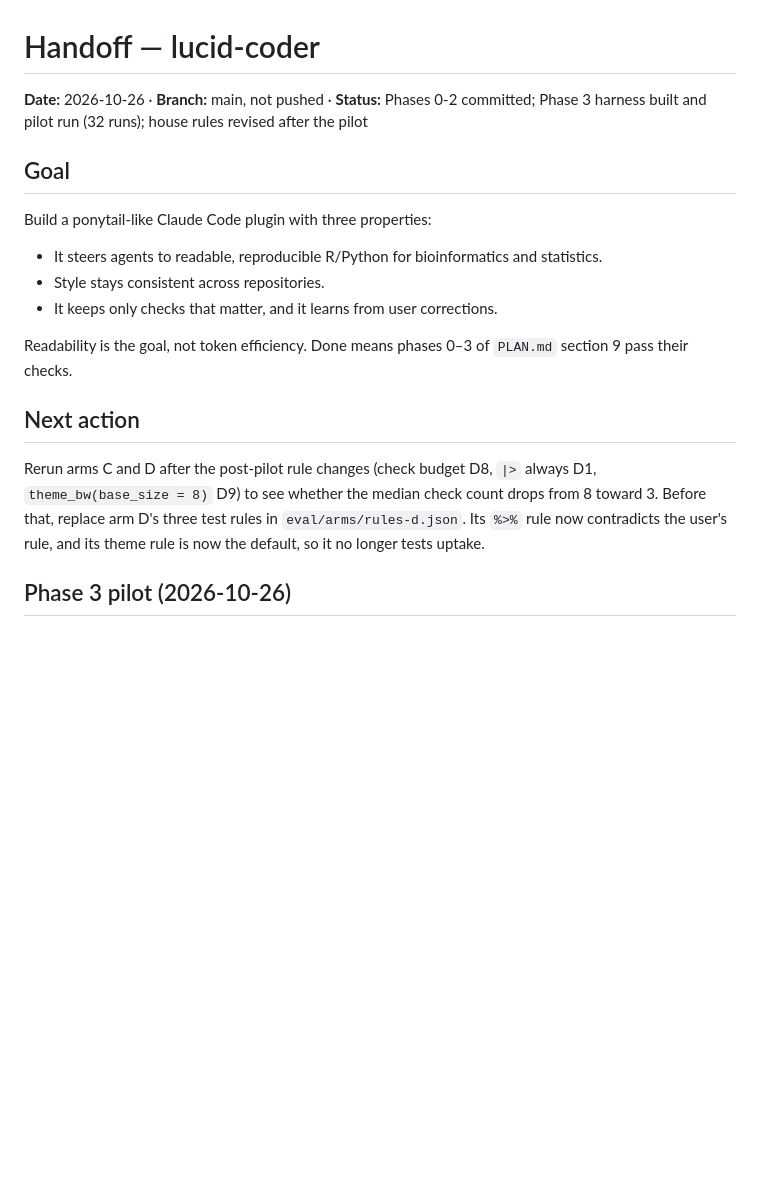
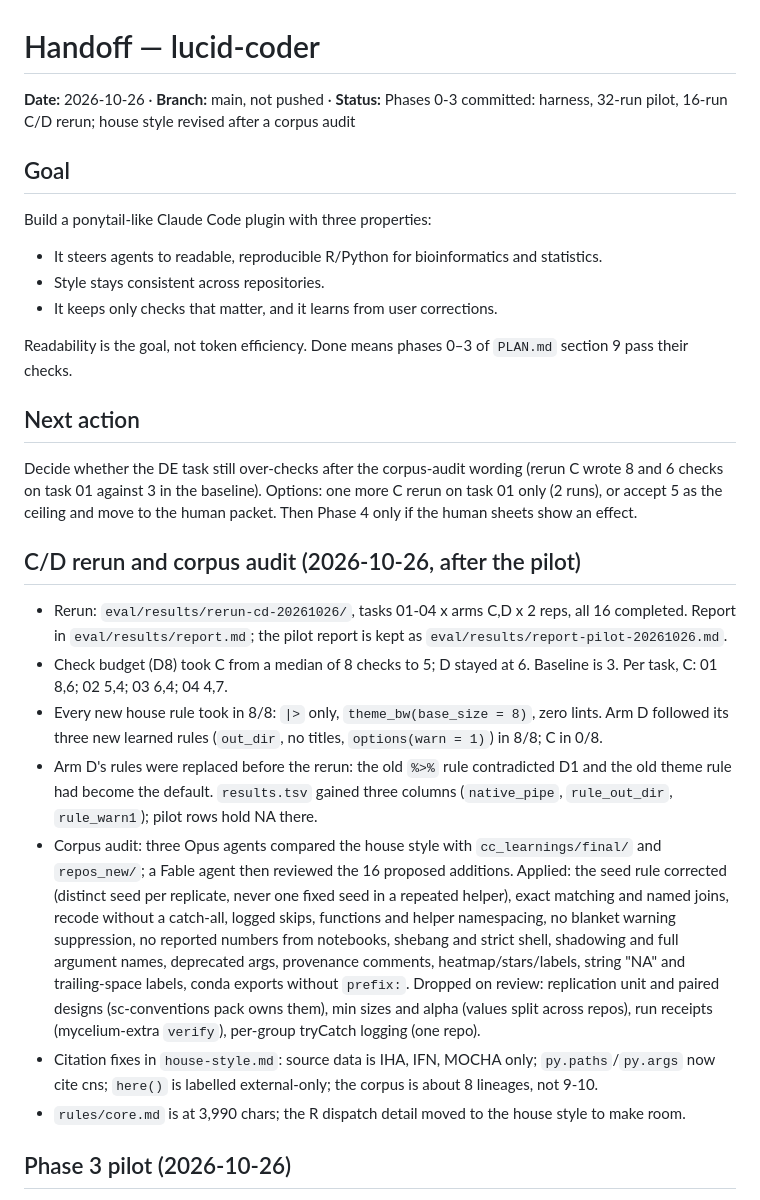
Before and after one commit to mdmanurung/lucid-coder, a Markdown page: HANDOFF.md, the part around the change. GitHub-like rendering; blank space fills up the shorter version.

Commit message:
docs: record the C/D rerun and the corpus audit
Co-Authored-By: Claude Opus 5.5 <noreply@anthropic.com>

```diff
--- a/HANDOFF.md
+++ b/HANDOFF.md
@@ -1,6 +1,6 @@
 # Handoff — lucid-coder
 
-**Date:** 2026-10-26 · **Branch:** main, not pushed · **Status:** Phases 0-2 committed; Phase 3 harness built and pilot run (32 runs); house rules revised after the pilot
+**Date:** 2026-10-26 · **Branch:** main, not pushed · **Status:** Phases 0-3 committed: harness, 32-run pilot, 16-run C/D rerun; house style revised after a corpus audit
 
 ## Goal
 Build a ponytail-like Claude Code plugin with three properties:
@@ -12,7 +12,16 @@ Build a ponytail-like Claude Code plugin with three properties:
 Readability is the goal, not token efficiency. Done means phases 0–3 of `PLAN.md` section 9 pass their checks.
 
 ## Next action
-Rerun arms C and D after the post-pilot rule changes (check budget D8, `|>` always D1, `theme_bw(base_size = 8)` D9) to see whether the median check count drops from 8 toward 3. Before that, replace arm D's three test rules in `eval/arms/rules-d.json`. Its `%>%` rule now contradicts the user's rule, and its theme rule is now the default, so it no longer tests uptake.
+Decide whether the DE task still over-checks after the corpus-audit wording (rerun C wrote 8 and 6 checks on task 01 against 3 in the baseline). Options: one more C rerun on task 01 only (2 runs), or accept 5 as the ceiling and move to the human packet. Then Phase 4 only if the human sheets show an effect.
+
+## C/D rerun and corpus audit (2026-10-26, after the pilot)
+- Rerun: `eval/results/rerun-cd-20261026/`, tasks 01-04 x arms C,D x 2 reps, all 16 completed. Report in `eval/results/report.md`; the pilot report is kept as `eval/results/report-pilot-20261026.md`.
+- Check budget (D8) took C from a median of 8 checks to 5; D stayed at 6. Baseline is 3. Per task, C: 01 8,6; 02 5,4; 03 6,4; 04 4,7.
+- Every new house rule took in 8/8: `|>` only, `theme_bw(base_size = 8)`, zero lints. Arm D followed its three new learned rules (`out_dir`, no titles, `options(warn = 1)`) in 8/8; C in 0/8.
+- Arm D's rules were replaced before the rerun: the old `%>%` rule contradicted D1 and the old theme rule had become the default. `results.tsv` gained three columns (`native_pipe`, `rule_out_dir`, `rule_warn1`); pilot rows hold NA there.
+- Corpus audit: three Opus agents compared the house style with `cc_learnings/final/` and `repos_new/`; a Fable agent then reviewed the 16 proposed additions. Applied: the seed rule corrected (distinct seed per replicate, never one fixed seed in a repeated helper), exact matching and named joins, recode without a catch-all, logged skips, functions and helper namespacing, no blanket warning suppression, no reported numbers from notebooks, shebang and strict shell, shadowing and full argument names, deprecated args, provenance comments, heatmap/stars/labels, string "NA" and trailing-space labels, conda exports without `prefix:`. Dropped on review: replication unit and paired designs (sc-conventions pack owns them), min sizes and alpha (values split across repos), run receipts (mycelium-extra `verify`), per-group tryCatch logging (one repo).
+- Citation fixes in `house-style.md`: source data is IHA, IFN, MOCHA only; `py.paths`/`py.args` now cite cns; `here()` is labelled external-only; the corpus is about 8 lineages, not 9-10.
+- `rules/core.md` is at 3,990 chars; the R dispatch detail moved to the house style to make room.
 
 ## Phase 3 pilot (2026-10-26)
 - Run: `eval/results/pilot-20261026/`, 4 tasks × 4 arms × 2 reps, Opus 5.5, all 32 completed. Usage $11.11. Scores in `eval/results/results.tsv`, report in `eval/results/report.md`.
```
